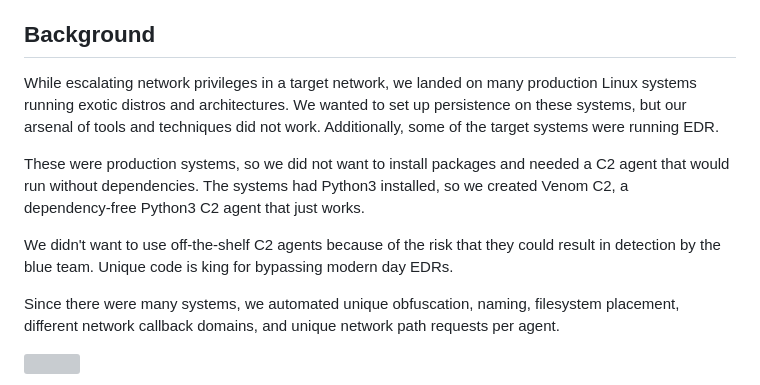
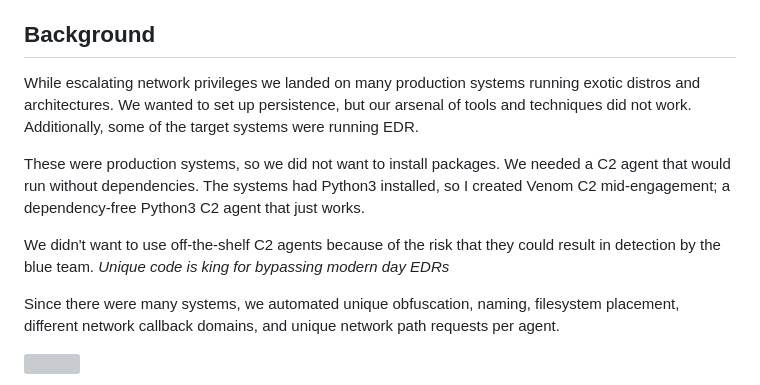
Before and after one commit to DIGYXL/venom, a Markdown page: README.md, the part around the change. Rendered like a GitHub page; grey boxes are pictures that could not be loaded.

Commit message:
Improve readability of the Background section
Refined language and structure for clarity and flow.

```diff
--- a/README.md
+++ b/README.md
@@ -7,11 +7,12 @@ Venom C2 is a dependency‑free Python3 Command & Control framework for redteam
 
 ## Background
 
- While escalating network privileges in a target network, we landed on many production Linux systems running exotic distros and architectures. We wanted to set up persistence on these systems, but our arsenal of tools and techniques did not work. Additionally, some of the target systems were running EDR.
+While escalating network privileges we landed on many production systems running exotic distros and architectures. We wanted to set up persistence, but our arsenal of tools and techniques did not work. Additionally, some of the target systems were running EDR.
 
-These were production systems, so we did not want to install packages and needed a C2 agent that would run without dependencies. The systems had Python3 installed, so we created Venom C2, a dependency‑free Python3 C2 agent that just works.
+These were production systems, so we did not want to install packages. We needed a C2 agent that would run without dependencies. The systems had Python3 installed, so I created Venom C2 mid-engagement; a dependency‑free Python3 C2 agent that just works.
 
-We didn't want to use off‑the‑shelf C2 agents because of the risk that they could result in detection by the blue team. Unique code is king for bypassing modern day EDRs.
+We didn't want to use off‑the‑shelf C2 agents because of the risk that they could result in detection by the blue team.
+_Unique code is king for bypassing modern day EDRs_
 
 Since there were many systems, we automated unique obfuscation, naming, filesystem placement, different network callback domains, and unique network path requests per agent.
 
```
